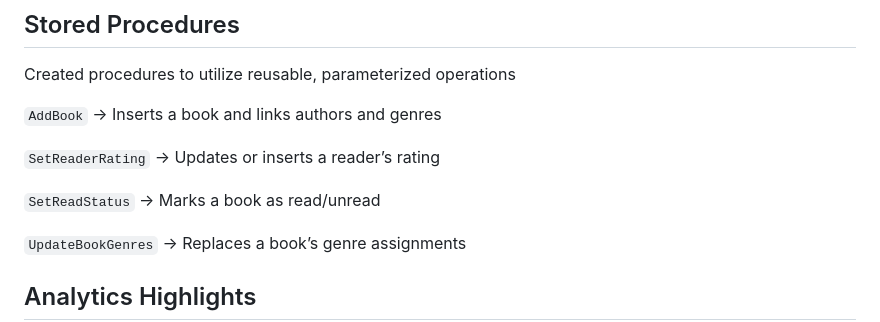
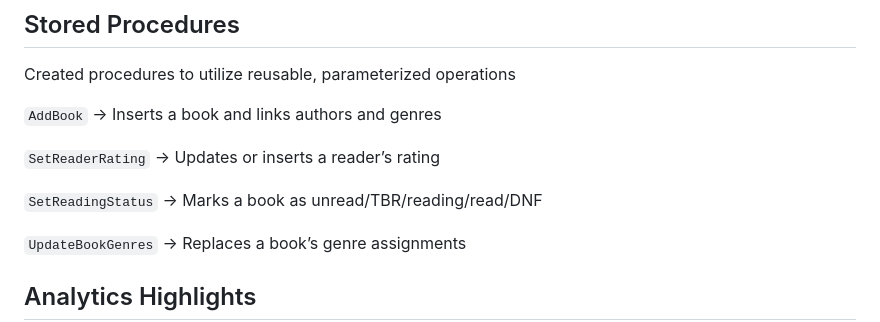
Before and after one commit to TSMAY1/AudiobooksDatabase, a Markdown page: README.md, the part around the change. Rendered like a GitHub page.

Commit message:
Update readme with reading status changes

```diff
--- a/README.md
+++ b/README.md
@@ -194,8 +194,8 @@ Created procedures to utilize reusable, parameterized operations
 `SetReaderRating`
 → Updates or inserts a reader’s rating
 
-`SetReadStatus`
-→ Marks a book as read/unread
+`SetReadingStatus`
+→ Marks a book as unread/TBR/reading/read/DNF
 
 `UpdateBookGenres`
 → Replaces a book’s genre assignments
```
